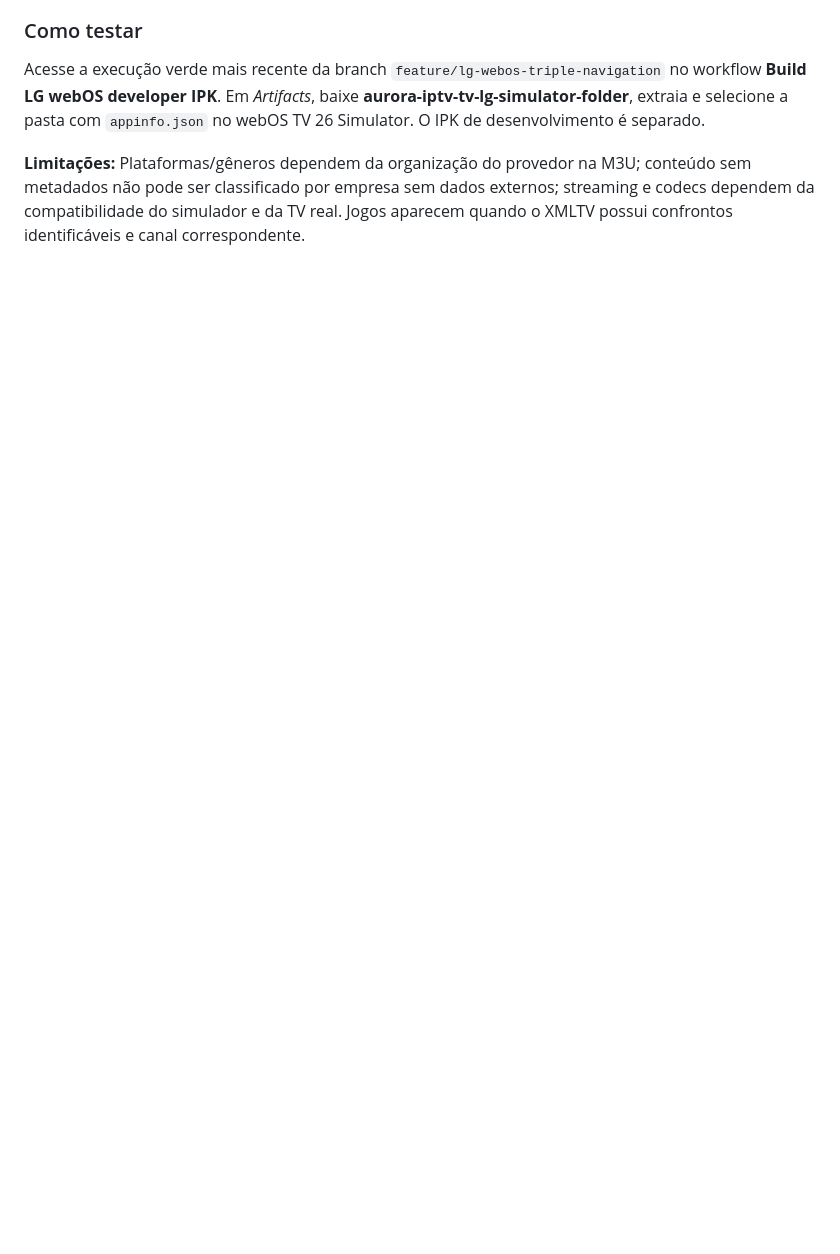
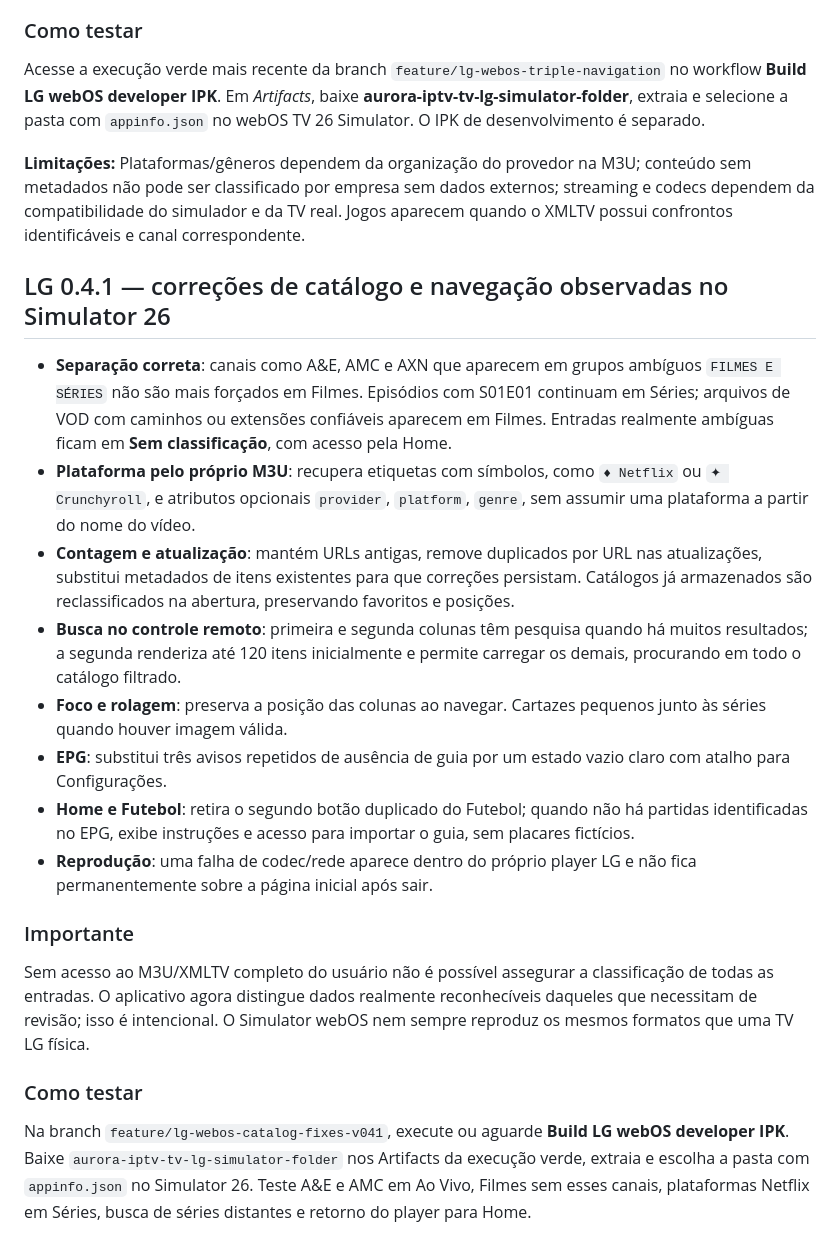
Before and after one commit to fabriciomatosqa/aurora-iptv-tv, a Markdown page: apps/lg-webos/README.md, the part around the change. Drawn GitHub-style; blank space fills up the shorter version.

Commit message:
docs(lg): release 0.4.1 catalogue repair and webOS 26 usability refinements

```diff
--- a/apps/lg-webos/README.md
+++ b/apps/lg-webos/README.md
@@ -105,3 +105,22 @@ Esta atualização altera **exclusivamente a experiência LG webOS**. A Home man
 Acesse a execução verde mais recente da branch `feature/lg-webos-triple-navigation` no workflow **Build LG webOS developer IPK**. Em *Artifacts*, baixe **aurora-iptv-tv-lg-simulator-folder**, extraia e selecione a pasta com `appinfo.json` no webOS TV 26 Simulator. O IPK de desenvolvimento é separado.
 
 **Limitações:** Plataformas/gêneros dependem da organização do provedor na M3U; conteúdo sem metadados não pode ser classificado por empresa sem dados externos; streaming e codecs dependem da compatibilidade do simulador e da TV real. Jogos aparecem quando o XMLTV possui confrontos identificáveis e canal correspondente.
+
+## LG 0.4.1 — correções de catálogo e navegação observadas no Simulator 26
+
+- **Separação correta**: canais como A&E, AMC e AXN que aparecem em grupos ambíguos `FILMES E SÉRIES` não são mais forçados em Filmes. Episódios com S01E01 continuam em Séries; arquivos de VOD com caminhos ou extensões confiáveis aparecem em Filmes. Entradas realmente ambíguas ficam em **Sem classificação**, com acesso pela Home.
+- **Plataforma pelo próprio M3U**: recupera etiquetas com símbolos, como `♦ Netflix` ou `✦ Crunchyroll`, e atributos opcionais `provider`, `platform`, `genre`, sem assumir uma plataforma a partir do nome do vídeo.
+- **Contagem e atualização**: mantém URLs antigas, remove duplicados por URL nas atualizações, substitui metadados de itens existentes para que correções persistam. Catálogos já armazenados são reclassificados na abertura, preservando favoritos e posições.
+- **Busca no controle remoto**: primeira e segunda colunas têm pesquisa quando há muitos resultados; a segunda renderiza até 120 itens inicialmente e permite carregar os demais, procurando em todo o catálogo filtrado.
+- **Foco e rolagem**: preserva a posição das colunas ao navegar. Cartazes pequenos junto às séries quando houver imagem válida.
+- **EPG**: substitui três avisos repetidos de ausência de guia por um estado vazio claro com atalho para Configurações.
+- **Home e Futebol**: retira o segundo botão duplicado do Futebol; quando não há partidas identificadas no EPG, exibe instruções e acesso para importar o guia, sem placares fictícios.
+- **Reprodução**: uma falha de codec/rede aparece dentro do próprio player LG e não fica permanentemente sobre a página inicial após sair.
+
+### Importante
+
+Sem acesso ao M3U/XMLTV completo do usuário não é possível assegurar a classificação de todas as entradas. O aplicativo agora distingue dados realmente reconhecíveis daqueles que necessitam de revisão; isso é intencional. O Simulator webOS nem sempre reproduz os mesmos formatos que uma TV LG física.
+
+### Como testar
+
+Na branch `feature/lg-webos-catalog-fixes-v041`, execute ou aguarde **Build LG webOS developer IPK**. Baixe `aurora-iptv-tv-lg-simulator-folder` nos Artifacts da execução verde, extraia e escolha a pasta com `appinfo.json` no Simulator 26. Teste A&E e AMC em Ao Vivo, Filmes sem esses canais, plataformas Netflix em Séries, busca de séries distantes e retorno do player para Home.
```
